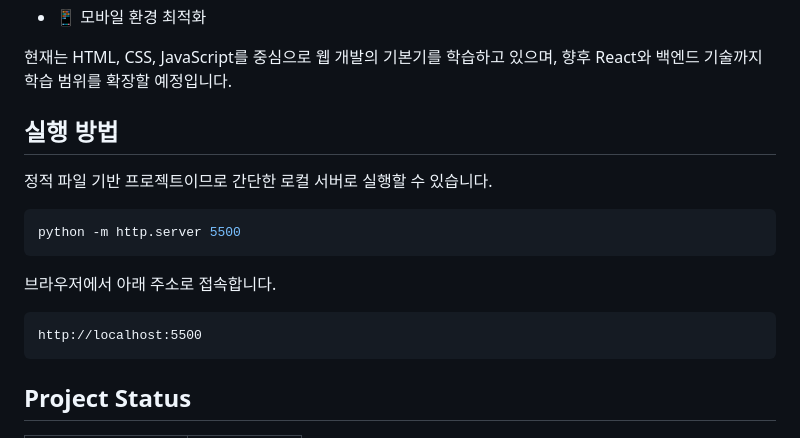
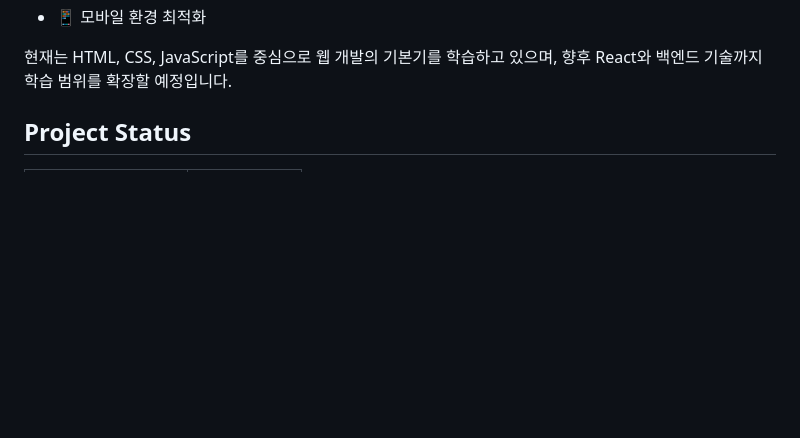
Before and after one commit to ssoyoum/Uiseong-Resource-Model, a Markdown page: README.md, the part around the change. GitHub-like rendering; blank space fills up the shorter version.

Commit message:
Delete execution instructions from README
Removed execution instructions for local server.

````diff
--- a/README.md
+++ b/README.md
@@ -301,19 +301,6 @@ Uiseong-Young-Researchers/
 
 현재는 HTML, CSS, JavaScript를 중심으로 웹 개발의 기본기를 학습하고 있으며, 향후 React와 백엔드 기술까지 학습 범위를 확장할 예정입니다.
 
-## 실행 방법
-
-정적 파일 기반 프로젝트이므로 간단한 로컬 서버로 실행할 수 있습니다.
-
-```bash
-python -m http.server 5500
-```
-
-브라우저에서 아래 주소로 접속합니다.
-
-```text
-http://localhost:5500
-```
 
 ## Project Status
 
````
